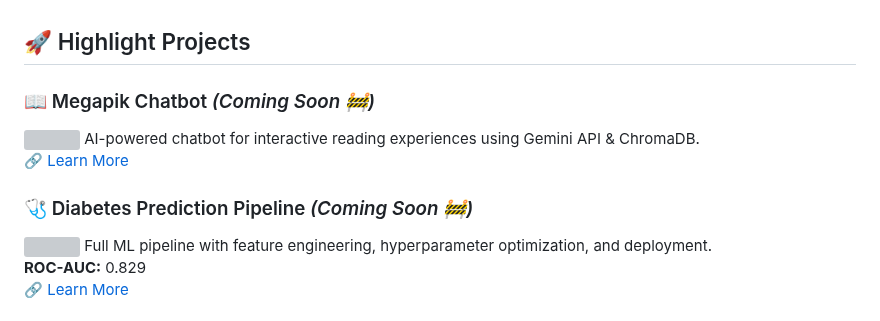
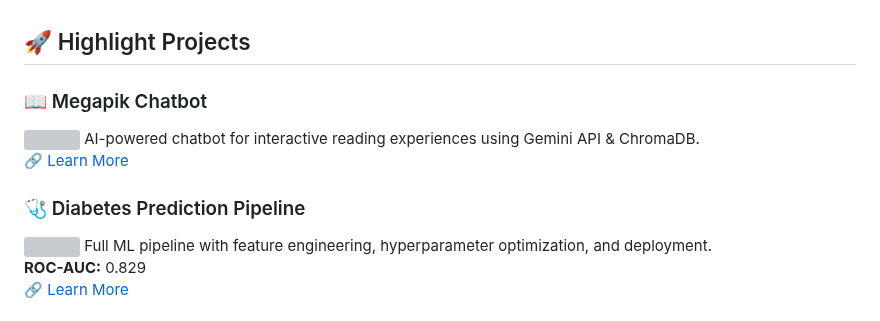
Before and after one commit to GunalHincal/GunalHincal.github.io, a Markdown page: README.md, the part around the change. Rendered like a GitHub page; grey boxes are pictures that could not be loaded.

```diff
--- a/README.md
+++ b/README.md
@@ -99,11 +99,11 @@ I'm an AI/ML Engineer passionate about transforming complex challenges into real
 
 ## 🚀 Highlight Projects
 
-### 📖 Megapik Chatbot *(Coming Soon 🚧)*
+### 📖 Megapik Chatbot
 <img src="https://img.icons8.com/color/48/000000/chatbot.png" width="24"/> AI-powered chatbot for interactive reading experiences using Gemini API & ChromaDB.
 [🔗 Learn More](https://github.com/GunalHincal/Megapik_Yeniden_Chatbot)
 
-### 🩺 Diabetes Prediction Pipeline *(Coming Soon 🚧)*
+### 🩺 Diabetes Prediction Pipeline
 <img src="https://img.icons8.com/color/48/000000/artificial-intelligence.png" width="24"/> Full ML pipeline with feature engineering, hyperparameter optimization, and deployment.
 **ROC-AUC:** 0.829
 [🔗 Learn More](https://github.com/GunalHincal/Diabetes-Prediction-ML-Project)
```
